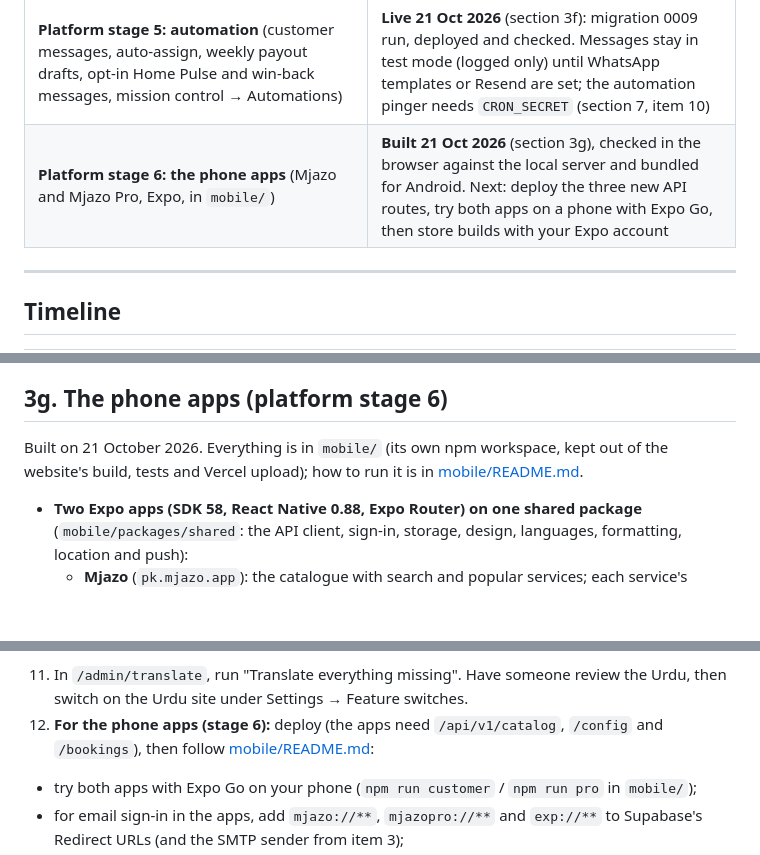
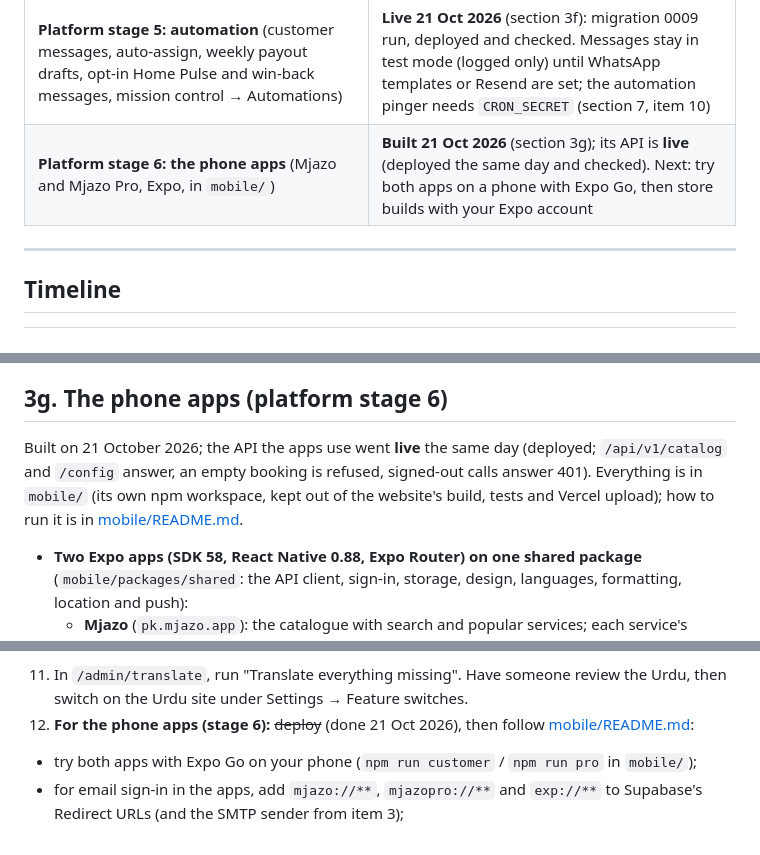
Before and after one commit to THS001/mjazo, a Markdown page: PROGRESS.md, 3 parts joined by grey strips. Rendered like a GitHub page; blank space fills up the shorter version.

Commit message:
Docs: the phone apps' API is live (deployed 21 Oct 2026)
Co-Authored-By: Claude Opus 5.5 <noreply@anthropic.com>

```diff
--- a/PROGRESS.md
+++ b/PROGRESS.md
@@ -36,7 +36,7 @@ accounts, and what's left.
 | **Platform stage 3: the pro app** (versioned `/api/v1/pro` API, job offers, schedule, earnings from the ledger, payouts, ratings, availability, email sign-in) | **Live 21 Oct 2026** (section 3d): migration 0007 run, `SESSION_SECRET` set, deployed and checked. Next: PINs (and emails) for the real pros in mission control |
 | **Platform stage 4: the client account** (email sign-in, live bookings, change and cancel, saved addresses with a map pin, promo codes, wallet credit, book a pro again, `/api/v1/customer`) | **Live 21 Oct 2026** (section 3e): migration 0008 run, deployed and checked. Still to do: Supabase sign-in settings and SMTP (section 7, item 9), then a real email sign-in |
 | **Platform stage 5: automation** (customer messages, auto-assign, weekly payout drafts, opt-in Home Pulse and win-back messages, mission control → Automations) | **Live 21 Oct 2026** (section 3f): migration 0009 run, deployed and checked. Messages stay in test mode (logged only) until WhatsApp templates or Resend are set; the automation pinger needs `CRON_SECRET` (section 7, item 10) |
-| **Platform stage 6: the phone apps** (Mjazo and Mjazo Pro, Expo, in `mobile/`) | **Built 21 Oct 2026** (section 3g), checked in the browser against the local server and bundled for Android. Next: deploy the three new API routes, try both apps on a phone with Expo Go, then store builds with your Expo account |
+| **Platform stage 6: the phone apps** (Mjazo and Mjazo Pro, Expo, in `mobile/`) | **Built 21 Oct 2026** (section 3g); its API is **live** (deployed the same day and checked). Next: try both apps on a phone with Expo Go, then store builds with your Expo account |
 
 ---
 
@@ -304,7 +304,7 @@ Built on 21 October 2026, checked locally, and **live the same day** (migration
 
 ## 3g. The phone apps (platform stage 6)
 
-Built on 21 October 2026. Everything is in `mobile/` (its own npm workspace, kept out of the website's build, tests and Vercel upload); how to run it is in [mobile/README.md](mobile/README.md).
+Built on 21 October 2026; the API the apps use went **live** the same day (deployed; `/api/v1/catalog` and `/config` answer, an empty booking is refused, signed-out calls answer 401). Everything is in `mobile/` (its own npm workspace, kept out of the website's build, tests and Vercel upload); how to run it is in [mobile/README.md](mobile/README.md).
 
 - **Two Expo apps (SDK 58, React Native 0.88, Expo Router) on one shared package** (`mobile/packages/shared`: the API client, sign-in, storage, design, languages, formatting, location and push):
   - **Mjazo** (`pk.mjazo.app`): the catalogue with search and popular services; each service's options and add-ons with the price the server will charge; the cart and the minimum order; checkout with a saved address or area, sub-area, street and "Use my location" (the area is worked out from it), the real free windows for that cart and area (and the pro they asked for), name and number, payment, notes, a promo code (in Urdu too) and their credit; the booking confirmation; bookings live (steps, the pro's first name, ETA, refreshed every 30 seconds during a visit), moving or cancelling within the free-change time, rating, booking a pro again; the account (adding the phone number with proof, credit, saved addresses, the WhatsApp messages switch, language, sign out). Guests can book; their bookings are kept on the phone and count as proof of the number later.
@@ -524,7 +524,7 @@ All are listed with explanations in [.env.example](.env.example).
    - for emails: `RESEND_API_KEY` and `MESSAGES_FROM` (a verified sender domain in Resend);
    - choose auto-assign's mode, and switch on the Home Pulse and win-back messages when wanted.
 11. In `/admin/translate`, run "Translate everything missing". Have someone review the Urdu, then switch on the Urdu site under Settings → Feature switches.
-12. **For the phone apps (stage 6):** deploy (the apps need `/api/v1/catalog`, `/config` and `/bookings`), then follow [mobile/README.md](mobile/README.md):
+12. **For the phone apps (stage 6):** ~~deploy~~ (done 21 Oct 2026), then follow [mobile/README.md](mobile/README.md):
    - try both apps with Expo Go on your phone (`npm run customer` / `npm run pro` in `mobile/`);
    - for email sign-in in the apps, add `mjazo://**`, `mjazopro://**` and `exp://**` to Supabase's Redirect URLs (and the SMTP sender from item 3);
    - for the stores: an Expo account (`eas login`, `eas init` in each app, then `eas build`), and a Google Play developer account to publish. Push notifications start working in the installed apps after `eas init`.
```
Also changed, not shown: other parts of PROGRESS.md (+1 -1 lines).
